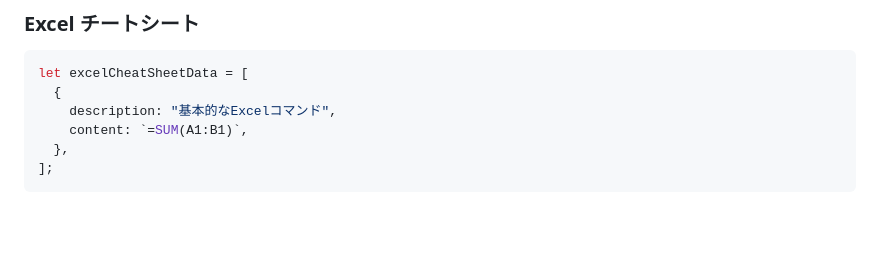
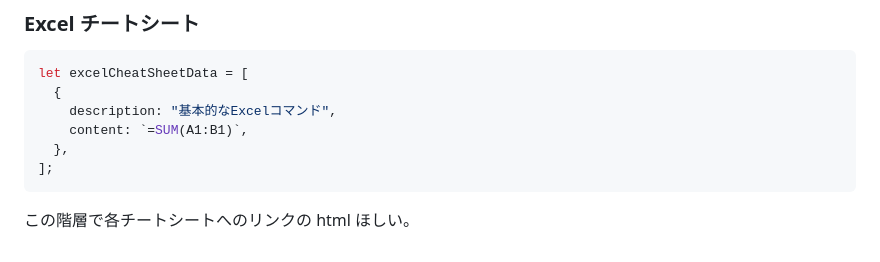
Before and after one commit to jun0222/issue-solving, a Markdown page: cheat/idea.md, the part around the change. GitHub-like rendering; blank space fills up the shorter version.

Commit message:
feat: tool update

````diff
--- a/cheat/idea.md
+++ b/cheat/idea.md
@@ -1411,3 +1411,5 @@ let excelCheatSheetData = [
   },
 ];
 ```
+
+この階層で各チートシートへのリンクの html ほしい。
````
